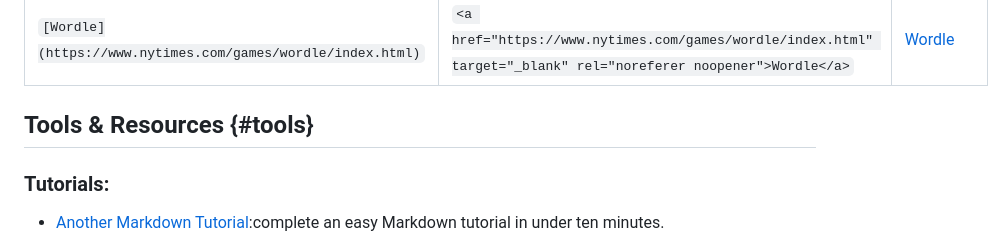
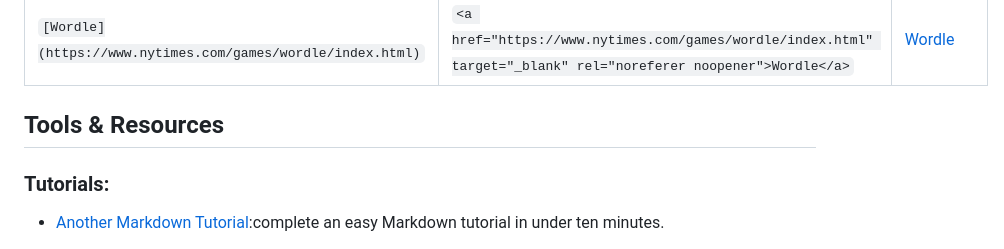
Before and after one commit to happymeal808/group-07-presentation-website, a Markdown page: README.md, the part around the change printed below. GitHub-like rendering.

```diff
--- a/README.md
+++ b/README.md
@@ -144,7 +144,7 @@ Linking to another external page is similar to linking images, just without the
 |---|---|---|
 | `[Wordle](https://www.nytimes.com/games/wordle/index.html)` |`<a href="https://www.nytimes.com/games/wordle/index.html" target="_blank" rel="noreferer noopener">Wordle</a>`| <a href="https://www.nytimes.com/games/wordle/index.html" target="_blank" rel="noreferer noopener">Wordle</a> |
 
-## Tools & Resources {#tools}
+## Tools & Resources
 
 ### Tutorials:
 
```
Also changed, not shown: other parts of README.md (+1 -1 lines).
